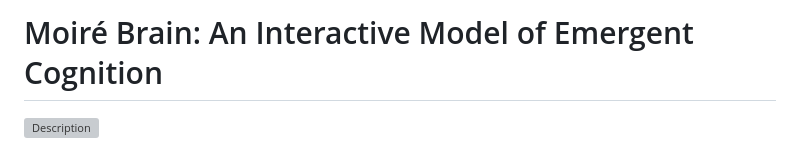
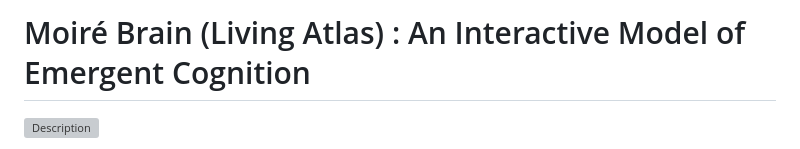
Before and after one commit to anttiluode/MoireBrain, a Markdown page: README.md, the part around the change. Rendered like a GitHub page; grey boxes are pictures that could not be loaded.

```diff
--- a/README.md
+++ b/README.md
@@ -1,4 +1,4 @@
-# Moiré Brain: An Interactive Model of Emergent Cognition
+# Moiré Brain (Living Atlas) : An Interactive Model of Emergent Cognition
 
 ![Description](image.png)
 
```
